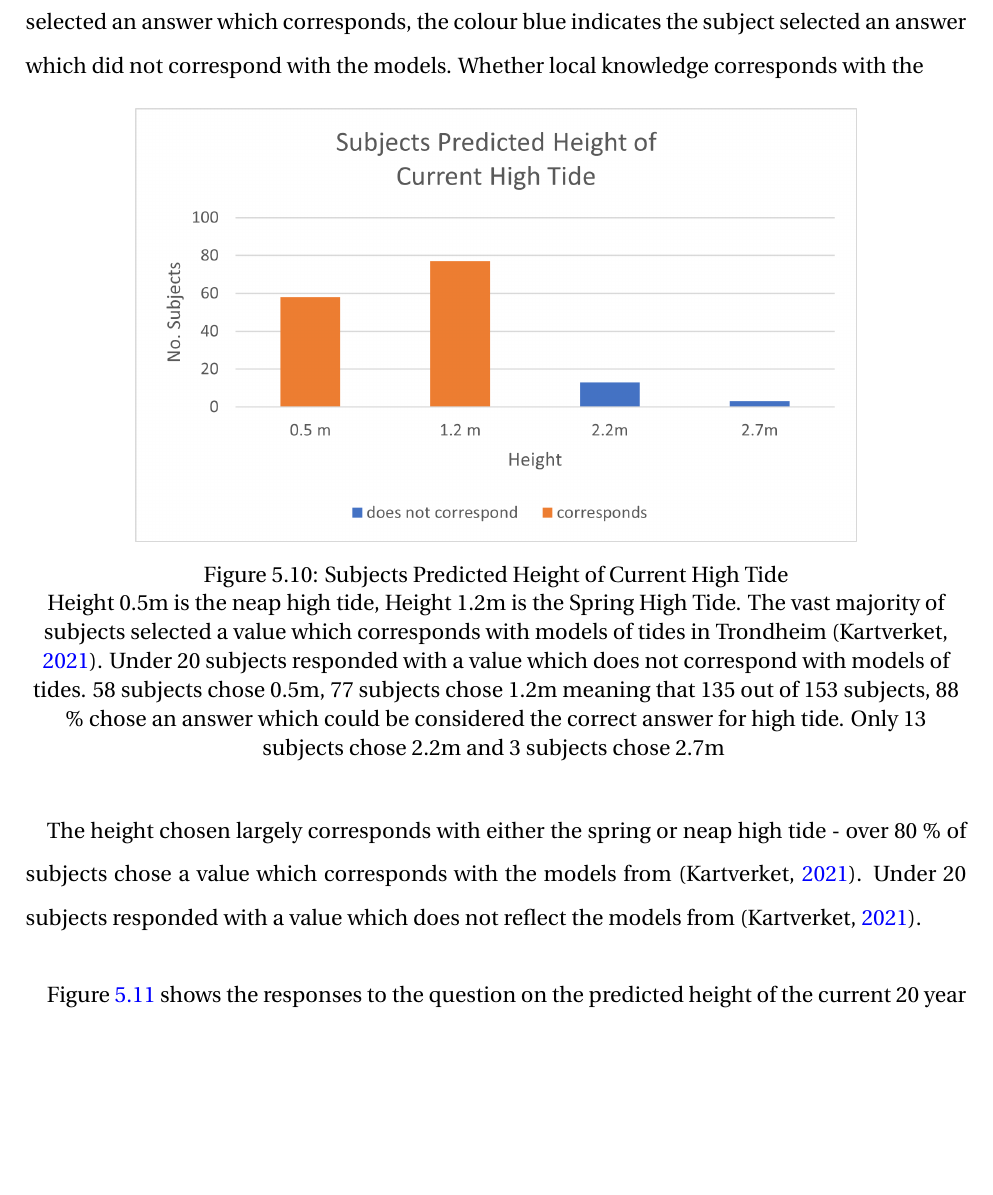
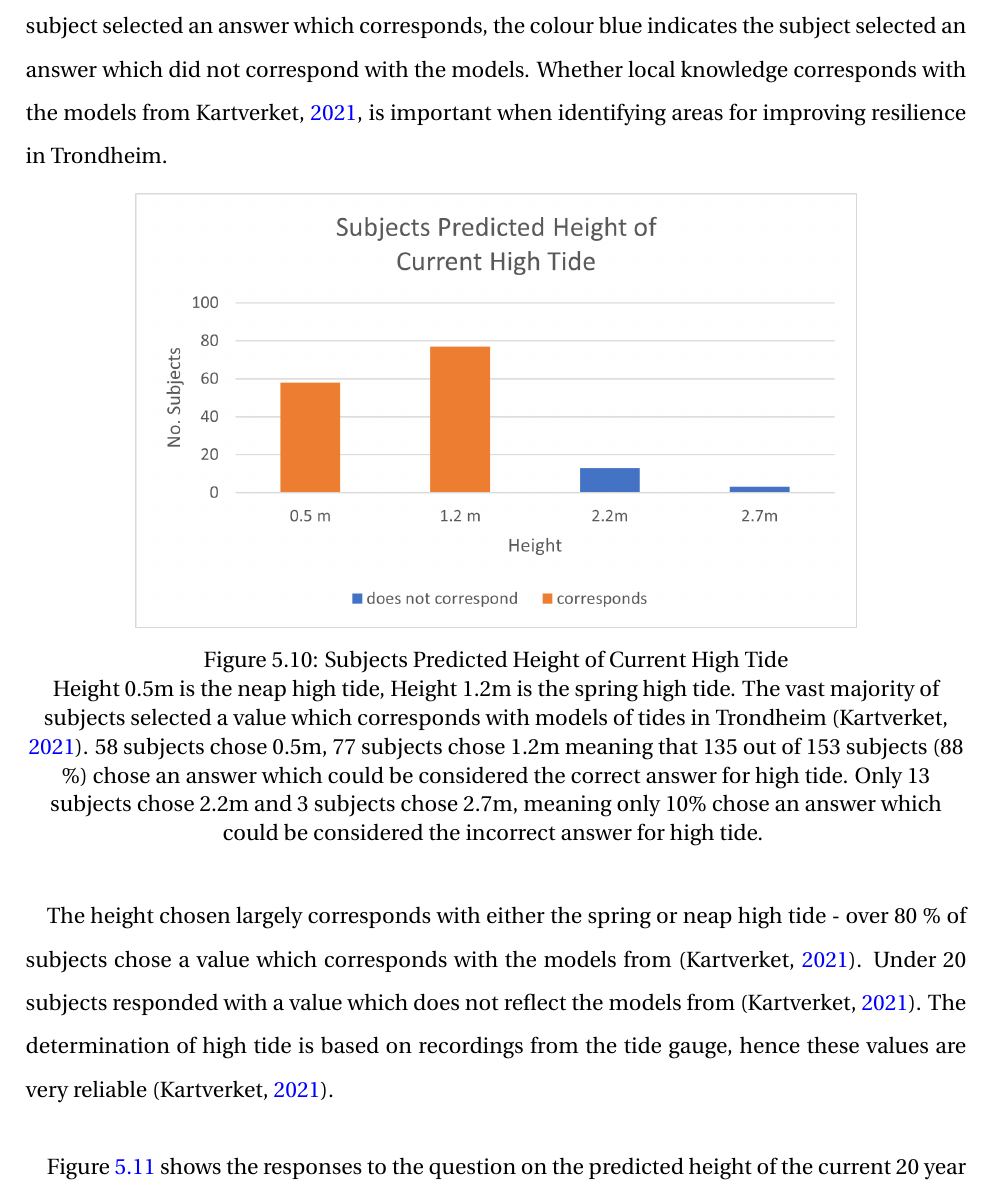
Before and after one commit to aamccormack/thesis_write, a LaTeX thesis (thesis.tex, which reads results-resturcture.tex): part of page 73 of 144, cut so that both start at the same text, the shorter picture padded with empty space. Compiled offline with pdfLaTeX.

Commit message:
improve results

```diff
--- a/results-resturcture.tex
+++ b/results-resturcture.tex
@@ -238,17 +238,17 @@ It is interesting that more than 80 subjects have selected storm surges as a ris
 
 
 \section{Determination of Subjects' Awareness}
-Figure \ref{fig:high_tide_answer} shows that the subjects displayed a high awareness of the tides in Trondheim. In the next five figures (figure \ref{fig:high_tide_answer} to figure \ref{fig:slr_past}) colour coded staked bar charts will be used to display how many subjects agree with \cite{kartverket_se_2021} models. The colour orange indicated the subject selected an answer which corresponds, the colour blue indicates the subject selected an answer which did not correspond with the models. Whether local knowledge corresponds with the
+Figure \ref{fig:high_tide_answer} shows that the subjects displayed a high awareness of the tides in Trondheim. In the next five figures (figure \ref{fig:high_tide_answer} to figure \ref{fig:slr_past}) colour coded staked bar charts will be used to display how many subjects agree with \cite{kartverket_se_2021} models. The colour orange indicated the subject selected an answer which corresponds, the colour blue indicates the subject selected an answer which did not correspond with the models. Whether local knowledge corresponds with the models from \cite{kartverket_se_2021}, is important when identifying areas for improving resilience in Trondheim.
 
 \begin{figure}[H]
     \centering
     \includegraphics{fig_results/2022-hightide-answers.png}
-    \caption{Subjects Predicted Height of Current High Tide}{ Height 0.5m is the neap high tide, Height 1.2m is the Spring High Tide. The vast majority of subjects selected a value which corresponds with models of tides in Trondheim (\cite{kartverket_se_2021}). Under 20 subjects responded with a value which does not correspond with models of tides. 58 subjects chose 0.5m, 77 subjects chose 1.2m meaning that 135 out of 153 subjects, 88 \% chose an answer which could be considered the correct answer for high tide. Only 13 subjects chose 2.2m and 3 subjects chose 2.7m}
+    \caption{Subjects Predicted Height of Current High Tide}{ Height 0.5m is the neap high tide, Height 1.2m is the spring high tide. The vast majority of subjects selected a value which corresponds with models of tides in Trondheim (\cite{kartverket_se_2021}). 58 subjects chose 0.5m, 77 subjects chose 1.2m meaning that 135 out of 153 subjects (88 \%) chose an answer which could be considered the correct answer for high tide. Only 13 subjects chose 2.2m and 3 subjects chose 2.7m, meaning only 10\% chose an answer which could be considered the incorrect answer for high tide.}
     \label{fig:high_tide_answer}
 \end{figure}
 \paragraph{}
 
-The height chosen largely corresponds with either the spring or neap high tide - over 80 \% of subjects chose a value which corresponds with the models from (\cite{kartverket_se_2021}). Under 20 subjects responded with a value which does not reflect the models from (\cite{kartverket_se_2021}).
+The height chosen largely corresponds with either the spring or neap high tide - over 80 \% of subjects chose a value which corresponds with the models from (\cite{kartverket_se_2021}). Under 20 subjects responded with a value which does not reflect the models from (\cite{kartverket_se_2021}). The determination of high tide is based on recordings from the tide gauge, hence these values are very reliable (\cite{kartverket_se_2021}).
 \paragraph{}
 Figure \ref{fig:2022-stormsurge-answers} shows the responses to the question on the predicted height of the current 20 year storm surge.
 \begin{figure}[H]
```
Also changed, not shown: results-resturcture.tex (1 more changed lines).
